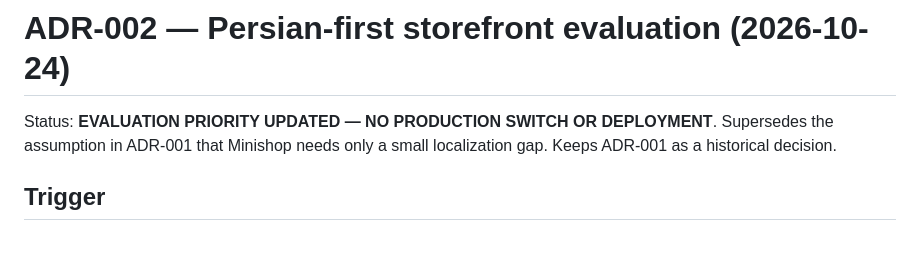
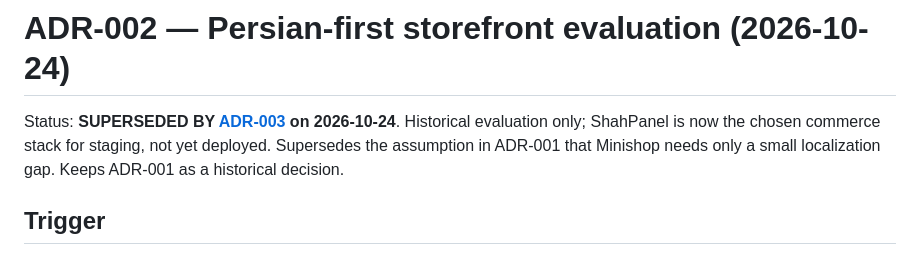
Before and after one commit to javad-hasani/other, a Markdown page: v2ray-500/docs/ADR-002-persian-first.md, the part around the change. Rendered like a GitHub page.

Commit message:
docs: mark Persian-first candidate ADR superseded by ShahPanel selection

```diff
--- a/v2ray-500/docs/ADR-002-persian-first.md
+++ b/v2ray-500/docs/ADR-002-persian-first.md
@@ -1,6 +1,6 @@
 # ADR-002 — Persian-first storefront evaluation (2026-10-24)
 
-Status: **EVALUATION PRIORITY UPDATED — NO PRODUCTION SWITCH OR DEPLOYMENT**.
+Status: **SUPERSEDED BY [ADR-003](ADR-003-shahpanel-selection.md) on 2026-10-24**. Historical evaluation only; ShahPanel is now the chosen commerce stack for staging, not yet deployed.
 Supersedes the assumption in ADR-001 that Minishop needs only a small localization gap. Keeps ADR-001 as a historical decision.
 
 ## Trigger
```
